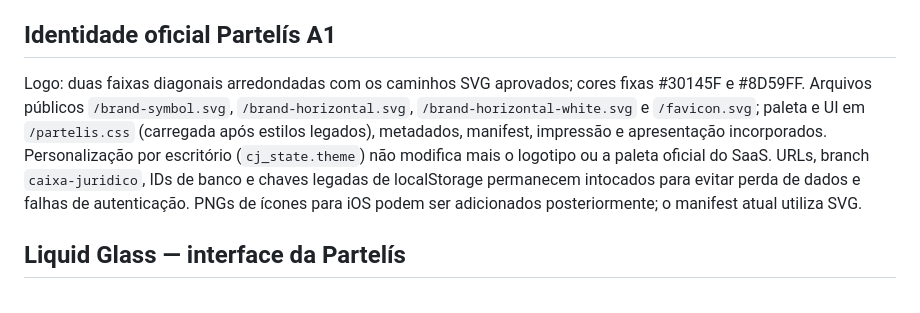
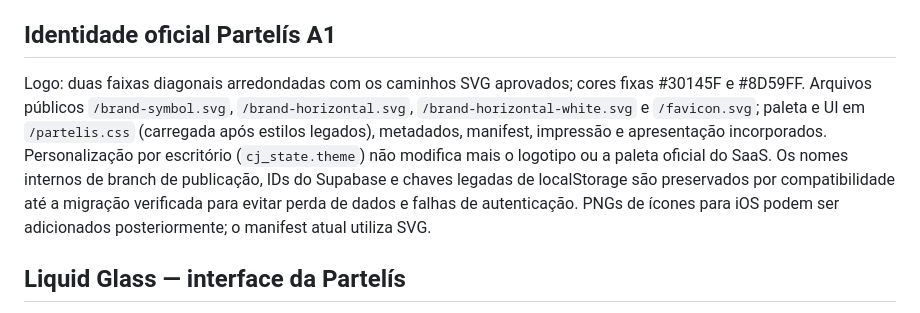
Before and after one commit to Offdefiz/Offdefiz, a Markdown page: README.md, the part around the change. Rendered like a GitHub page.

Commit message:
Rebrand README.md to Partelís with legacy storage and schema compatibility

```diff
--- a/README.md
+++ b/README.md
@@ -44,7 +44,7 @@ Para ativar sincronização real com Google Calendar será necessário OAuth por
 
 ## Identidade oficial Partelís A1
 
-Logo: duas faixas diagonais arredondadas com os caminhos SVG aprovados; cores fixas #30145F e #8D59FF. Arquivos públicos `/brand-symbol.svg`, `/brand-horizontal.svg`, `/brand-horizontal-white.svg` e `/favicon.svg`; paleta e UI em `/partelis.css` (carregada após estilos legados), metadados, manifest, impressão e apresentação incorporados. Personalização por escritório (`cj_state.theme`) não modifica mais o logotipo ou a paleta oficial do SaaS. URLs, branch `caixa-juridico`, IDs de banco e chaves legadas de localStorage permanecem intocados para evitar perda de dados e falhas de autenticação. PNGs de ícones para iOS podem ser adicionados posteriormente; o manifest atual utiliza SVG.
+Logo: duas faixas diagonais arredondadas com os caminhos SVG aprovados; cores fixas #30145F e #8D59FF. Arquivos públicos `/brand-symbol.svg`, `/brand-horizontal.svg`, `/brand-horizontal-white.svg` e `/favicon.svg`; paleta e UI em `/partelis.css` (carregada após estilos legados), metadados, manifest, impressão e apresentação incorporados. Personalização por escritório (`cj_state.theme`) não modifica mais o logotipo ou a paleta oficial do SaaS. Os nomes internos de branch de publicação, IDs do Supabase e chaves legadas de localStorage são preservados por compatibilidade até a migração verificada para evitar perda de dados e falhas de autenticação. PNGs de ícones para iOS podem ser adicionados posteriormente; o manifest atual utiliza SVG.
 
 ## Liquid Glass — interface da Partelís
 
```
